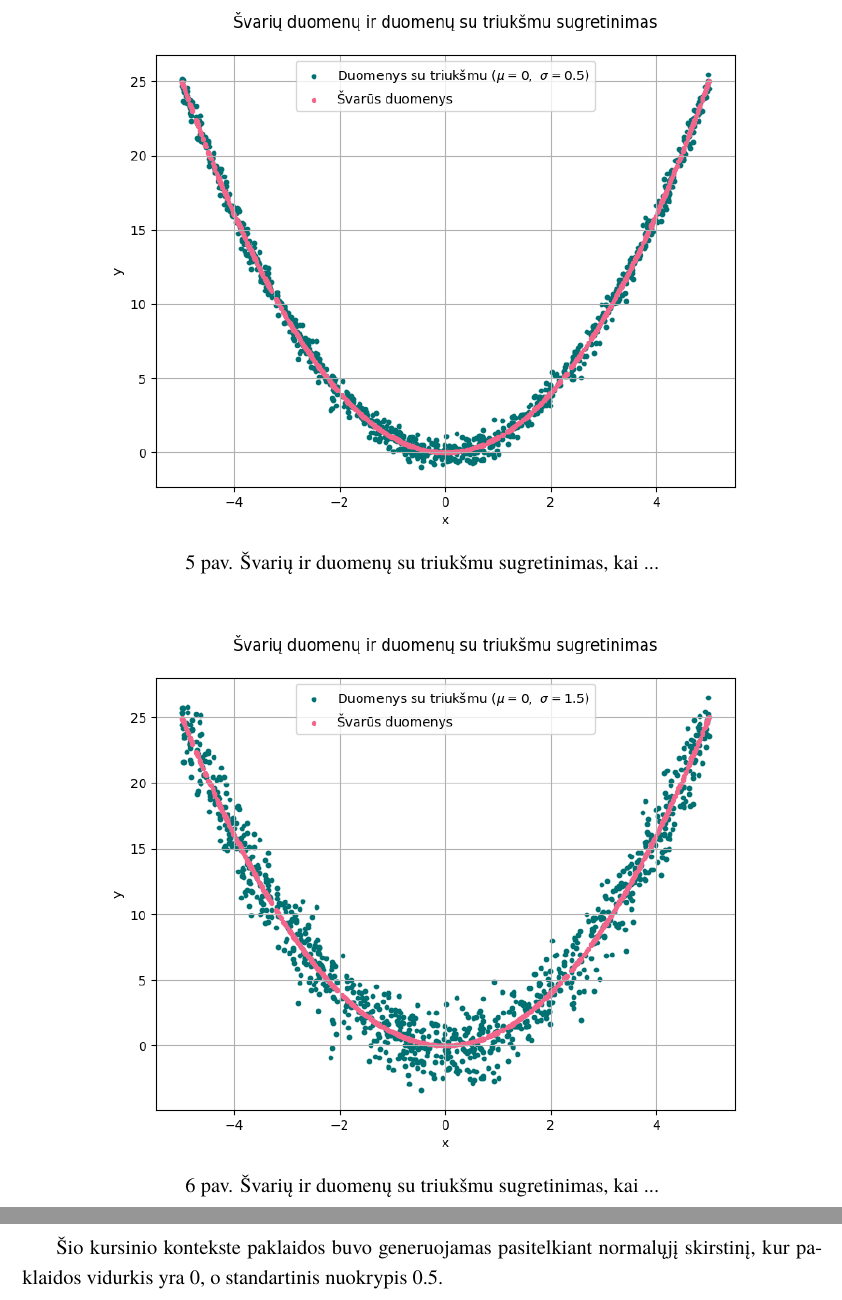
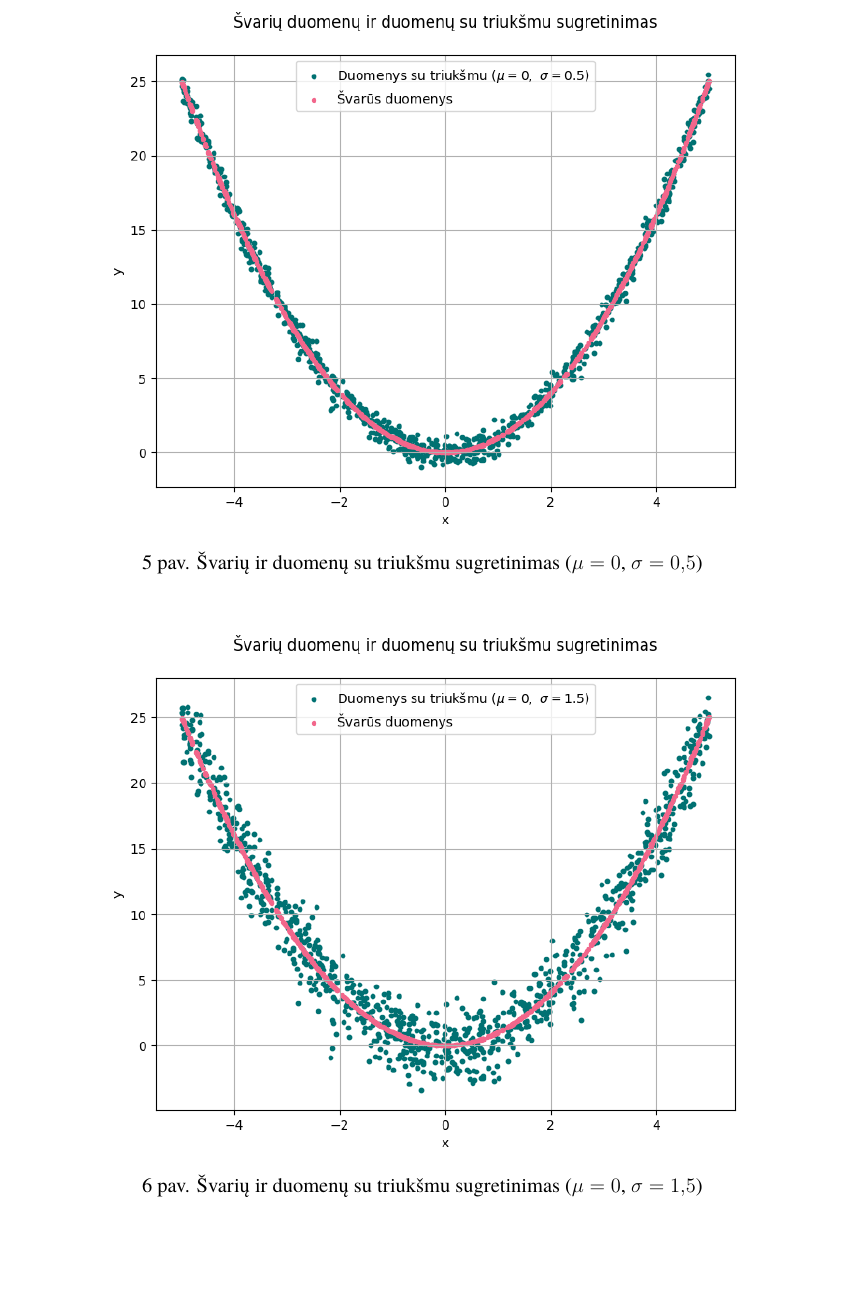
Before and after one commit to zhemepatis/VU-7-C, a LaTeX document (paper/pagrindinis.tex, which reads paper/skyriai/duomenu_aibes_kurimas.tex): two parts of pages 10 and 11 of 17 before the commit and part of page 10 of 16 after it, the two joined at a grey line, cut so that both start at the same text, the shorter picture padded with empty space. Compiled offline with XeLaTeX; a missing font is replaced by an installed copy or a similar font.

Commit message:
changed captions

```diff
--- a/paper/skyriai/duomenu_aibes_kurimas.tex
+++ b/paper/skyriai/duomenu_aibes_kurimas.tex
@@ -47,18 +47,16 @@
             \begin{figure}[H]
                 \centering
                 \includegraphics[width=0.8\linewidth]{attachments/img/triuksmo_pvz_0.png}
-                \caption{Švarių ir duomenų su triukšmu sugretinimas, kai ...}
+                \caption{Švarių ir duomenų su triukšmu sugretinimas ($\mu = 0$, $\sigma = 0,5$)}
                 \label{pav:triuksmo_ir_svariu_duomenu_sugretinimas_0}
             \end{figure}
 
             \begin{figure}[H]
                 \centering
                 \includegraphics[width=0.8\linewidth]{attachments/img/triuksmo_pvz_1.png}
-                \caption{Švarių ir duomenų su triukšmu sugretinimas, kai ...}
+                \caption{Švarių ir duomenų su triukšmu sugretinimas ($\mu = 0$, $\sigma = 1,5$)}
                 \label{pav:triuksmo_ir_svariu_duomenu_sugretinimas_1}
             \end{figure}
-
-            Šio kursinio kontekste paklaidos buvo generuojamas pasitelkiant normalųjį skirstinį, kur paklaidos vidurkis yra 0, o standartinis nuokrypis 0.5.
 
     % \subsection{Duomenų normalizavimas}
 
```
Also changed, not shown: paper/skyriai/dirbtinis_neuroninis_tinklas.tex (+3 -7 lines), paper/skyriai/duomenu_aibes_kurimas.tex (2 more changed lines).
